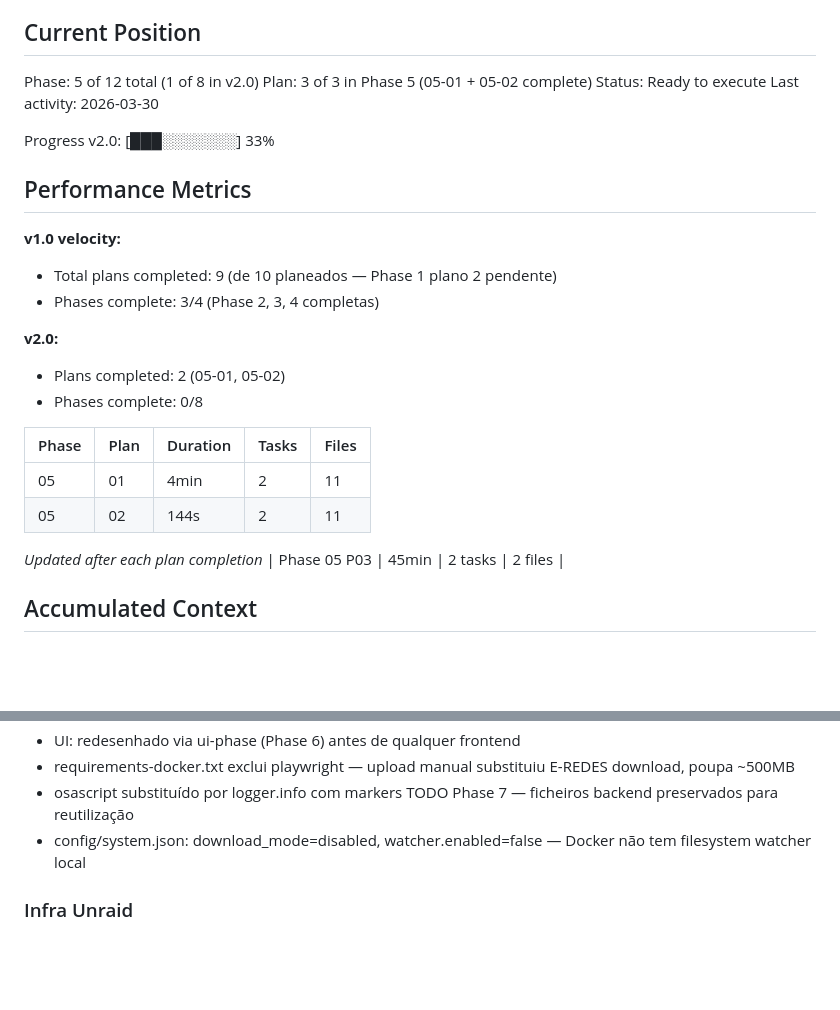
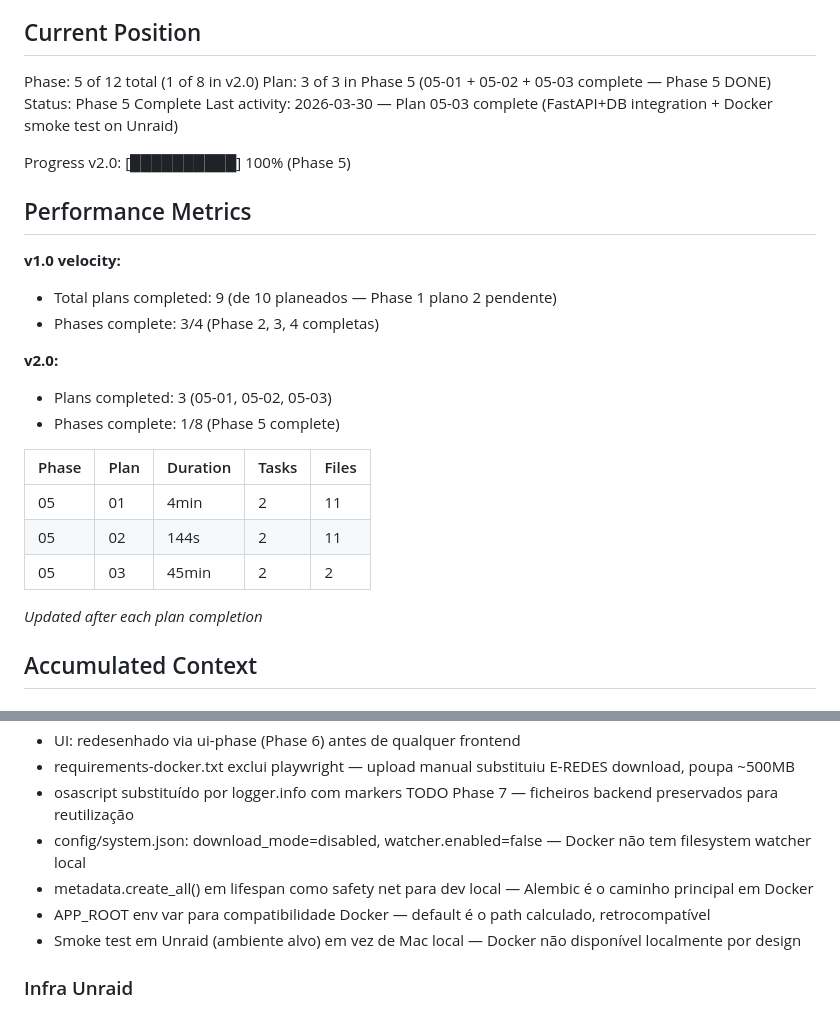
Before and after one commit to ricmagx/monitorizacao-eletricidade, a Markdown page: .planning/STATE.md, 2 parts joined by grey strips. GitHub-like rendering; blank space fills up the shorter version.

Commit message:
docs(05-03): update STATE.md — Phase 5 complete, decisions added
Co-Authored-By: Claude Sonnet 4.6 <noreply@anthropic.com>

```diff
--- a/.planning/STATE.md
+++ b/.planning/STATE.md
@@ -29,11 +29,11 @@ See: .planning/PROJECT.md (updated 2026-03-30)
 ## Current Position
 
 Phase: 5 of 12 total (1 of 8 in v2.0)
-Plan: 3 of 3 in Phase 5 (05-01 + 05-02 complete)
-Status: Ready to execute
-Last activity: 2026-03-30
+Plan: 3 of 3 in Phase 5 (05-01 + 05-02 + 05-03 complete — Phase 5 DONE)
+Status: Phase 5 Complete
+Last activity: 2026-03-30 — Plan 05-03 complete (FastAPI+DB integration + Docker smoke test on Unraid)
 
-Progress v2.0: [███░░░░░░░] 33%
+Progress v2.0: [██████████] 100% (Phase 5)
 
 ## Performance Metrics
 
@@ -44,16 +44,16 @@ Progress v2.0: [███░░░░░░░] 33%
 
 **v2.0:**
 
-- Plans completed: 2 (05-01, 05-02)
-- Phases complete: 0/8
+- Plans completed: 3 (05-01, 05-02, 05-03)
+- Phases complete: 1/8 (Phase 5 complete)
 
 | Phase | Plan | Duration | Tasks | Files |
 |-------|------|----------|-------|-------|
 | 05 | 01 | 4min | 2 | 11 |
 | 05 | 02 | 144s | 2 | 11 |
+| 05 | 03 | 45min | 2 | 2 |
 
 *Updated after each plan completion*
-| Phase 05 P03 | 45min | 2 tasks | 2 files |
 
 ## Accumulated Context
 
@@ -76,6 +76,9 @@ Progress v2.0: [███░░░░░░░] 33%
 - requirements-docker.txt exclui playwright — upload manual substituiu E-REDES download, poupa ~500MB
 - osascript substituído por logger.info com markers TODO Phase 7 — ficheiros backend preservados para reutilização
 - config/system.json: download_mode=disabled, watcher.enabled=false — Docker não tem filesystem watcher local
+- metadata.create_all() em lifespan como safety net para dev local — Alembic é o caminho principal em Docker
+- APP_ROOT env var para compatibilidade Docker — default é o path calculado, retrocompatível
+- Smoke test em Unraid (ambiente alvo) em vez de Mac local — Docker não disponível localmente por design
 
 ### Infra Unraid
 
```
